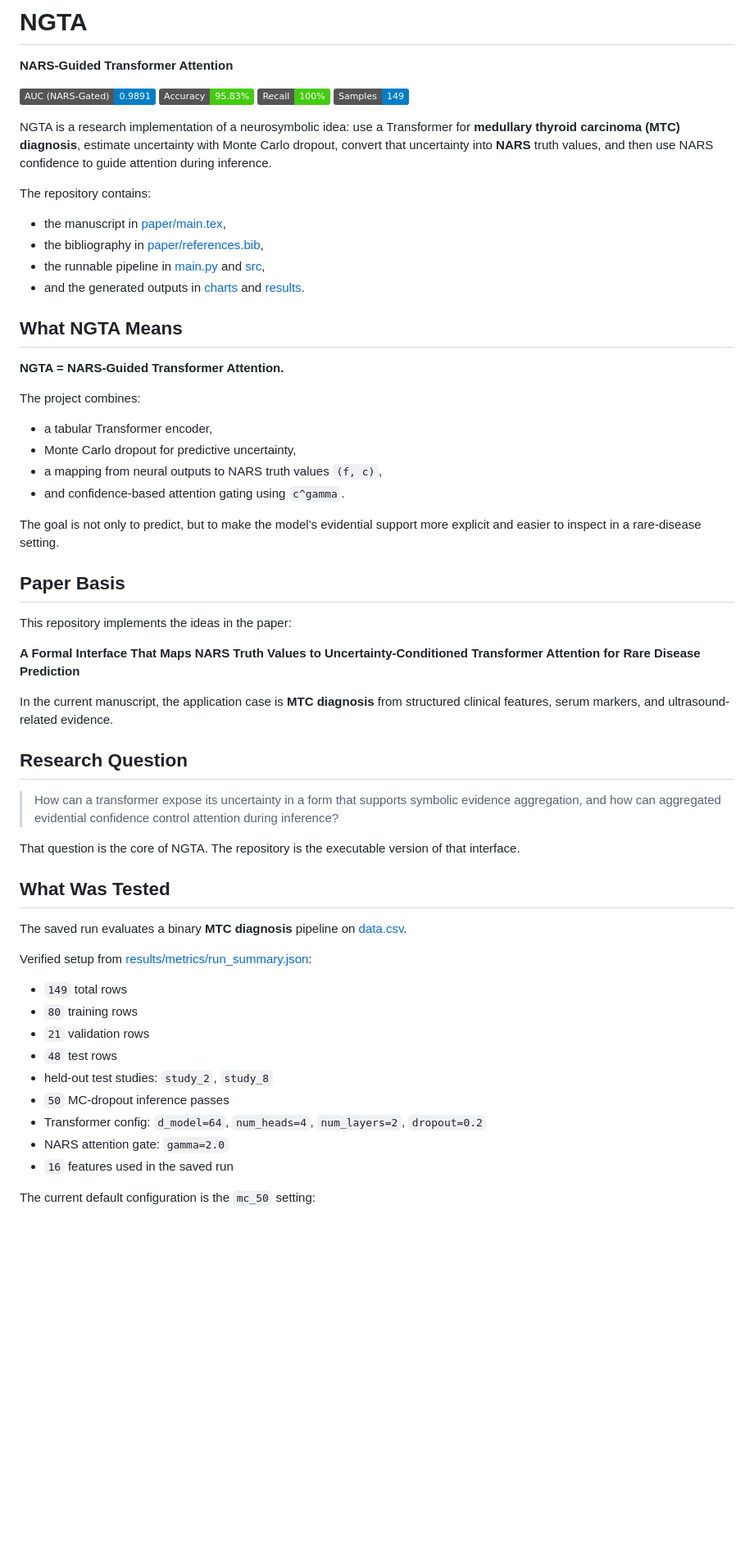
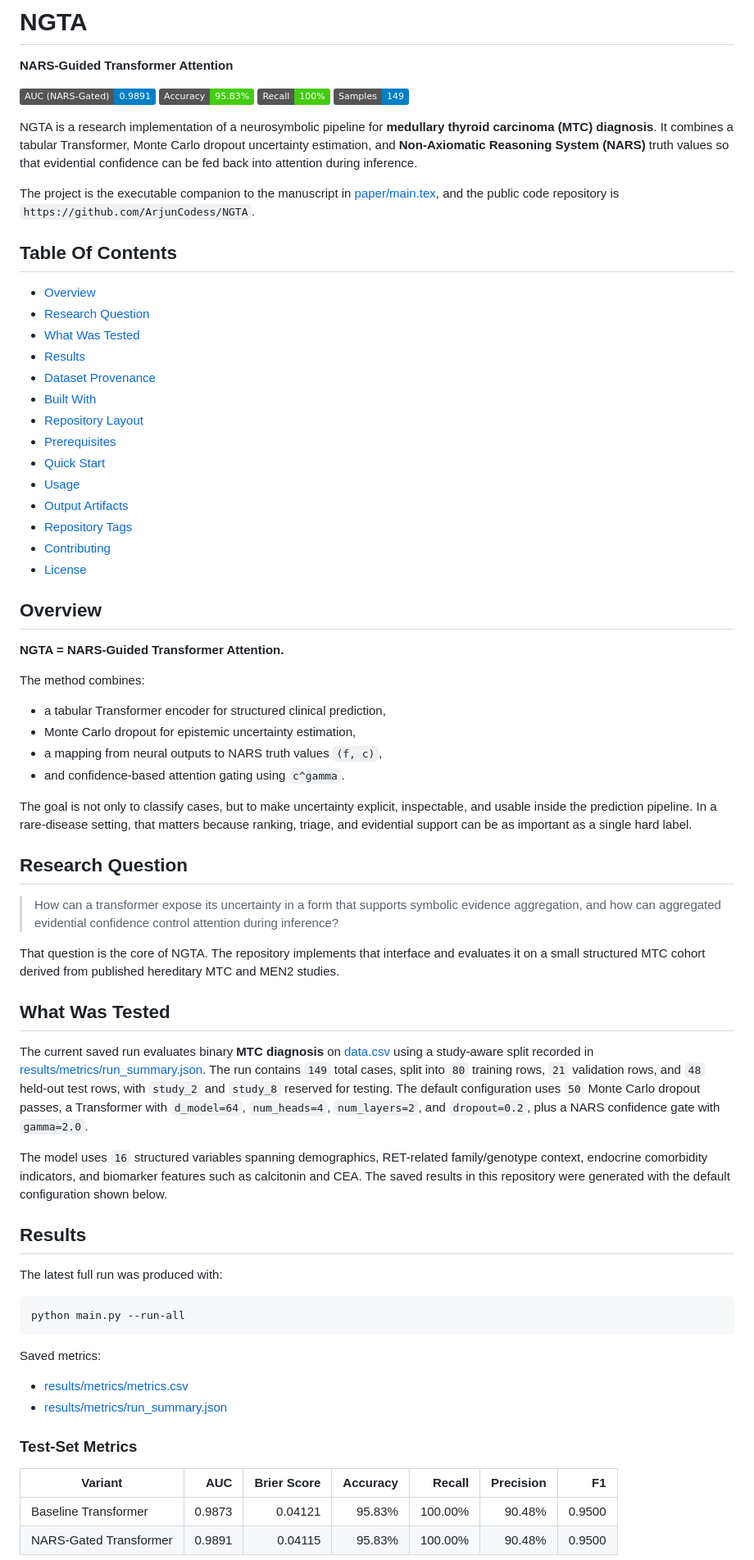
Before and after one commit to ArjunCodess/NGTA, a Markdown page: README.md, the part around one of its changes. Shown at 82% size. GitHub-like rendering; badges without logos; blank space fills up the shorter version.

````diff
--- a/README.md
+++ b/README.md
@@ -7,57 +7,69 @@
 ![Recall](https://img.shields.io/badge/Recall-100%25-success)
 ![Samples](https://img.shields.io/badge/Samples-149-informational)
 
-NGTA is a research implementation of a neurosymbolic idea: use a Transformer for **medullary thyroid carcinoma (MTC) diagnosis**, estimate uncertainty with Monte Carlo dropout, convert that uncertainty into **NARS** truth values, and then use NARS confidence to guide attention during inference.
+NGTA is a research implementation of a neurosymbolic pipeline for **medullary thyroid carcinoma (MTC) diagnosis**. It combines a tabular Transformer, Monte Carlo dropout uncertainty estimation, and **Non-Axiomatic Reasoning System (NARS)** truth values so that evidential confidence can be fed back into attention during inference.
 
-The repository contains:
+The project is the executable companion to the manuscript in [paper/main.tex](paper/main.tex), and the public code repository is `https://github.com/ArjunCodess/NGTA`.
 
-- the manuscript in [paper/main.tex](paper/main.tex),
-- the bibliography in [paper/references.bib](paper/references.bib),
-- the runnable pipeline in [main.py](main.py) and [src](src),
-- and the generated outputs in [charts](charts) and [results](results).
+## Table Of Contents
 
-## What NGTA Means
+- [Overview](#overview)
+- [Research Question](#research-question)
+- [What Was Tested](#what-was-tested)
+- [Results](#results)
+- [Dataset Provenance](#dataset-provenance)
+- [Built With](#built-with)
+- [Repository Layout](#repository-layout)
+- [Prerequisites](#prerequisites)
+- [Quick Start](#quick-start)
+- [Usage](#usage)
+- [Output Artifacts](#output-artifacts)
+- [Repository Tags](#repository-tags)
+- [Contributing](#contributing)
+- [License](#license)
+
+## Overview
 
 **NGTA = NARS-Guided Transformer Attention.**
 
-The project combines:
+The method combines:
 
-- a tabular Transformer encoder,
-- Monte Carlo dropout for predictive uncertainty,
+- a tabular Transformer encoder for structured clinical prediction,
+- Monte Carlo dropout for epistemic uncertainty estimation,
 - a mapping from neural outputs to NARS truth values `(f, c)`,
 - and confidence-based attention gating using `c^gamma`.
 
-The goal is not only to predict, but to make the model's evidential support more explicit and easier to inspect in a rare-disease setting.
-
-## Paper Basis
-
-This repository implements the ideas in the paper:
-
-**A Formal Interface That Maps NARS Truth Values to Uncertainty-Conditioned Transformer Attention for Rare Disease Prediction**
-
-In the current manuscript, the application case is **MTC diagnosis** from structured clinical features, serum markers, and ultrasound-related evidence.
+The goal is not only to classify cases, but to make uncertainty explicit, inspectable, and usable inside the prediction pipeline. In a rare-disease setting, that matters because ranking, triage, and evidential support can be as important as a single hard label.
 
 ## Research Question
 
 > How can a transformer expose its uncertainty in a form that supports symbolic evidence aggregation, and how can aggregated evidential confidence control attention during inference?
 
-That question is the core of NGTA. The repository is the executable version of that interface.
+That question is the core of NGTA. The repository implements that interface and evaluates it on a small structured MTC cohort derived from published hereditary MTC and MEN2 studies.
 
 ## What Was Tested
 
-The saved run evaluates a binary **MTC diagnosis** pipeline on [data.csv](data.csv).
+The current saved run evaluates binary **MTC diagnosis** on [data.csv](data.csv) using a study-aware split recorded in [results/metrics/run_summary.json](results/metrics/run_summary.json). The run contains `149` total cases, split into `80` training rows, `21` validation rows, and `48` held-out test rows, with `study_2` and `study_8` reserved for testing. The default configuration uses `50` Monte Carlo dropout passes, a Transformer with `d_model=64`, `num_heads=4`, `num_layers=2`, and `dropout=0.2`, plus a NARS confidence gate with `gamma=2.0`.
 
-Verified setup from [results/metrics/run_summary.json](results/metrics/run_summary.json):
+The model uses `16` structured variables spanning demographics, RET-related family/genotype context, endocrine comorbidity indicators, and biomarker features such as calcitonin and CEA. The saved results in this repository were generated with the default configuration shown below.
 
-- `149` total rows
-- `80` training rows
-- `21` validation rows
-- `48` test rows
-- held-out test studies: `study_2`, `study_8`
-- `50` MC-dropout inference passes
-- Transformer config: `d_model=64`, `num_heads=4`, `num_layers=2`, `dropout=0.2`
-- NARS attention gate: `gamma=2.0`
-- `16` features used in the saved run
+## Results
 
-The current default configuration is the `mc_50` setting:
+The latest full run was produced with:
 
+```bash
+python main.py --run-all
+```
+
+Saved metrics:
+
+- [results/metrics/metrics.csv](results/metrics/metrics.csv)
+- [results/metrics/run_summary.json](results/metrics/run_summary.json)
+
+### Test-Set Metrics
+
+| Variant | AUC | Brier Score | Accuracy | Recall | Precision | F1 |
+| --- | ---: | ---: | ---: | ---: | ---: | ---: |
+| Baseline Transformer | 0.9873 | 0.04121 | 95.83% | 100.00% | 90.48% | 0.9500 |
+| NARS-Gated Transformer | 0.9891 | 0.04115 | 95.83% | 100.00% | 90.48% | 0.9500 |
+
````
Also changed, not shown: other parts of README.md (+143 -106 lines).
